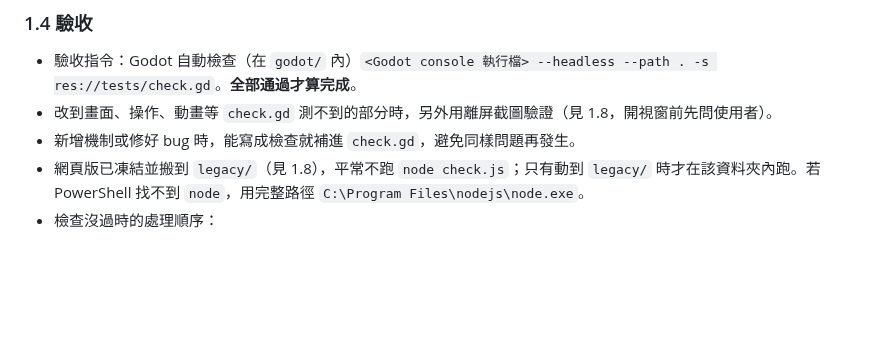
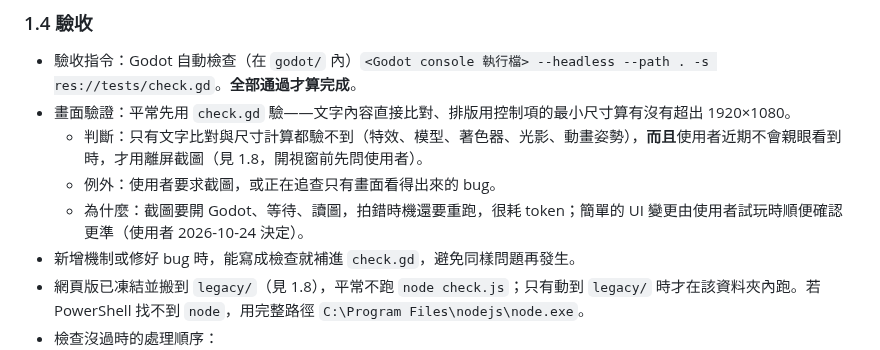
Before and after one commit to alex86106pig/Cubeborn, a Markdown page: CLAUDE.md, the part around the change. GitHub-like rendering; blank space fills up the shorter version.

Commit message:
CLAUDE.md 1.4：畫面驗證先用文字比對與尺寸計算，只有驗不到且使用者近期看不到時才截圖
Co-Authored-By: Claude Opus 5.5 <noreply@anthropic.com>

```diff
--- a/CLAUDE.md
+++ b/CLAUDE.md
@@ -39,7 +39,10 @@ Three.js 等距視角 Roguelike 動作遊戲原型（暫定名 Cubeborn）。
 
 ### 1.4 驗收
 - 驗收指令：Godot 自動檢查（在 `godot/` 內）`<Godot console 執行檔> --headless --path . -s res://tests/check.gd`。**全部通過才算完成**。
-- 改到畫面、操作、動畫等 `check.gd` 測不到的部分時，另外用離屏截圖驗證（見 1.8，開視窗前先問使用者）。
+- 畫面驗證：平常先用 `check.gd` 驗——文字內容直接比對、排版用控制項的最小尺寸算有沒有超出 1920×1080。
+  - 判斷：只有文字比對與尺寸計算都驗不到（特效、模型、著色器、光影、動畫姿勢），**而且**使用者近期不會親眼看到時，才用離屏截圖（見 1.8，開視窗前先問使用者）。
+  - 例外：使用者要求截圖，或正在追查只有畫面看得出來的 bug。
+  - 為什麼：截圖要開 Godot、等待、讀圖，拍錯時機還要重跑，很耗 token；簡單的 UI 變更由使用者試玩時順便確認更準（使用者 2026-10-24 決定）。
 - 新增機制或修好 bug 時，能寫成檢查就補進 `check.gd`，避免同樣問題再發生。
 - 網頁版已凍結並搬到 `legacy/`（見 1.8），平常不跑 `node check.js`；只有動到 `legacy/` 時才在該資料夾內跑。若 PowerShell 找不到 `node`，用完整路徑 `C:\Program Files\nodejs\node.exe`。
 - 檢查沒過時的處理順序：
```
